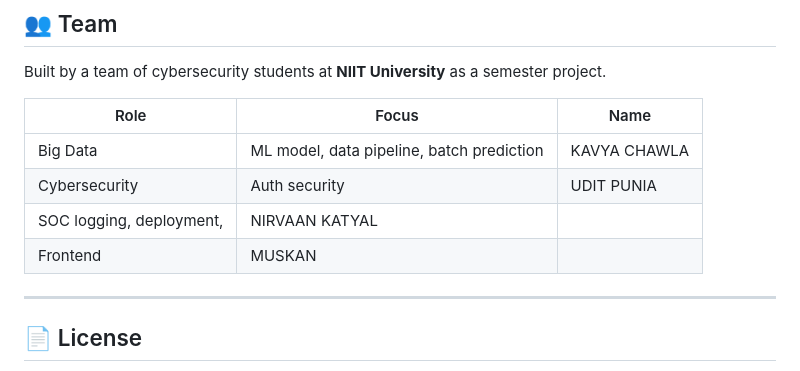
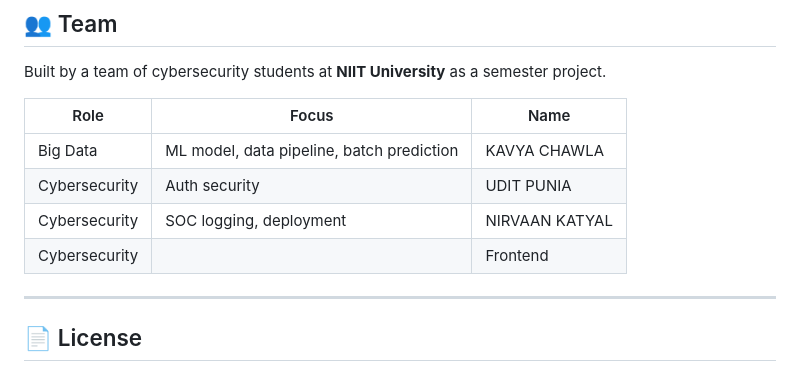
Before and after one commit to nirvaan8/insurance-fraud, a Markdown page: README.md, the part around the change. GitHub-like rendering.

Commit message:
Fix formatting in team roles section of README

```diff
--- a/README.md
+++ b/README.md
@@ -221,8 +221,8 @@ Built by a team of cybersecurity students at **NIIT University** as a semester p
 |---|---|---|
 | Big Data | ML model, data pipeline, batch prediction|KAVYA CHAWLA
 | Cybersecurity | Auth security|UDIT PUNIA
-| SOC logging, deployment,|NIRVAAN KATYAL
-|Frontend|MUSKAN
+| Cybersecurity | SOC logging, deployment|NIRVAAN KATYAL
+| Cybersecurity ||Frontend|MUSKAN
 
 ---
 
```
